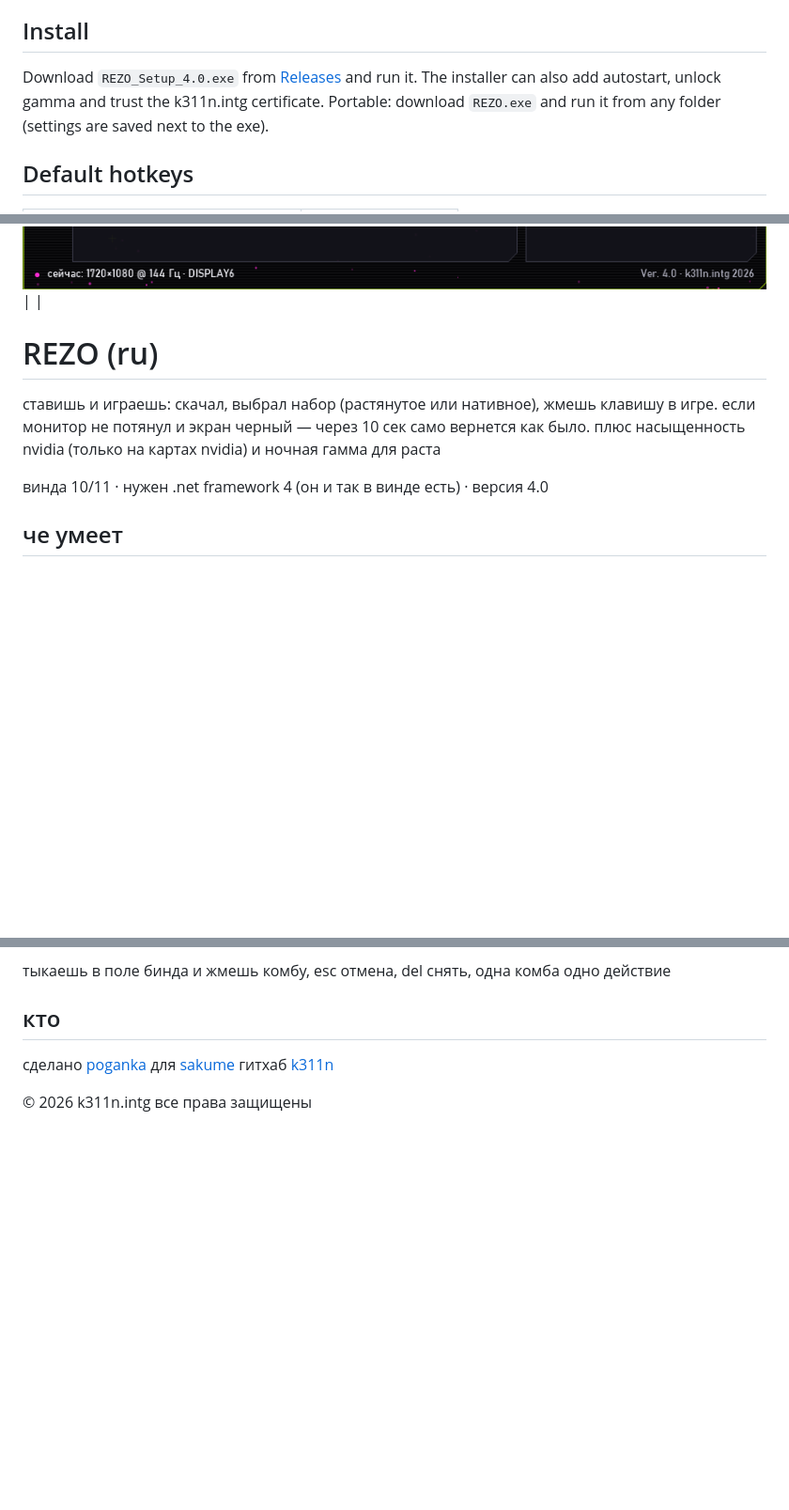
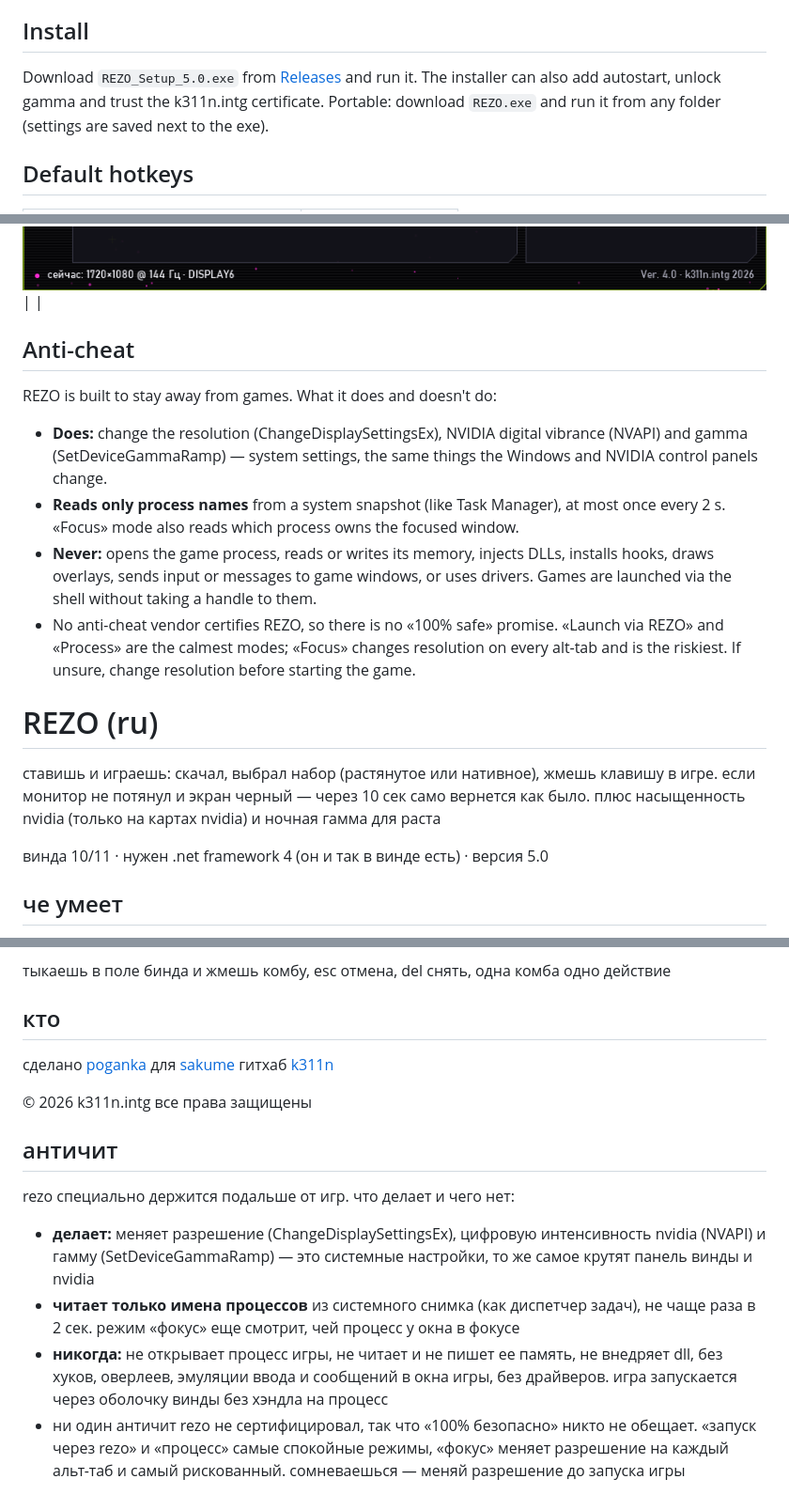
Before and after one commit to k311n/REZO, a Markdown page: README.md, 3 parts joined by grey strips. Shown at 94% size. Drawn GitHub-style; blank space fills up the shorter version.

```diff
--- a/README.md
+++ b/README.md
@@ -22,7 +23,7 @@ Windows 10/11 · .NET Framework 4.x (already in Windows) · v4.0 · NVIDIA satur
 - Installer with uninstaller, shortcuts, an Apps entry and a signed build (CN=k311n.intg)
 
 ## Install
-Download `REZO_Setup_4.0.exe` from [Releases](../../releases) and run it. The installer can also add autostart, unlock gamma and trust the k311n.intg certificate.
+Download `REZO_Setup_5.0.exe` from [Releases](../../releases) and run it. The installer can also add autostart, unlock gamma and trust the k311n.intg certificate.
 Portable: download `REZO.exe` and run it from any folder (settings are saved next to the exe).
 
 ## Default hotkeys
@@ -53,11 +55,18 @@ Click a hotkey field → press a combo. Esc cancels, Del clears. One combo = one
 | ![First start](screenshots/first-start.png) | ![Keep or revert](screenshots/keep-or-revert.png) |
 | ![About and feedback](screenshots/about.png) | |
+
+## Anti-cheat
+REZO is built to stay away from games. What it does and doesn't do:
+- **Does:** change the resolution (ChangeDisplaySettingsEx), NVIDIA digital vibrance (NVAPI) and gamma (SetDeviceGammaRamp) — system settings, the same things the Windows and NVIDIA control panels change.
+- **Reads only process names** from a system snapshot (like Task Manager), at most once every 2 s. «Focus» mode also reads which process owns the focused window.
+- **Never:** opens the game process, reads or writes its memory, injects DLLs, installs hooks, draws overlays, sends input or messages to game windows, or uses drivers. Games are launched via the shell without taking a handle to them.
+- No anti-cheat vendor certifies REZO, so there is no «100% safe» promise. «Launch via REZO» and «Process» are the calmest modes; «Focus» changes resolution on every alt-tab and is the riskiest. If unsure, change resolution before starting the game.
 
 # REZO (ru)
 
 ставишь и играешь: скачал, выбрал набор (растянутое или нативное), жмешь клавишу в игре. если монитор не потянул и экран черный — через 10 сек само вернется как было. плюс насыщенность nvidia (только на картах nvidia) и ночная гамма для раста
 
-винда 10/11 · нужен .net framework 4 (он и так в винде есть) · версия 4.0
+винда 10/11 · нужен .net framework 4 (он и так в винде есть) · версия 5.0
 
 ## че умеет
 - **слоты разрешений** — до 8 штук плюс дефолт, на каждый свой бинд, есть бинд по кругу, ▶ применяет сразу, слотам можно дать свое имя (параметры → слоты), оно видно в списке, в трее и в быстром доступе
@@ -93,3 +103,10 @@ Click a hotkey field → press a combo. Esc cancels, Del clears. One combo = one
 гитхаб [k311n](https://github.com/k311n)
 
 © 2026 k311n.intg все права защищены
+
+## античит
+rezo специально держится подальше от игр. что делает и чего нет:
+- **делает:** меняет разрешение (ChangeDisplaySettingsEx), цифровую интенсивность nvidia (NVAPI) и гамму (SetDeviceGammaRamp) — это системные настройки, то же самое крутят панель винды и nvidia
+- **читает только имена процессов** из системного снимка (как диспетчер задач), не чаще раза в 2 сек. режим «фокус» еще смотрит, чей процесс у окна в фокусе
+- **никогда:** не открывает процесс игры, не читает и не пишет ее память, не внедряет dll, без хуков, оверлеев, эмуляции ввода и сообщений в окна игры, без драйверов. игра запускается через оболочку винды без хэндла на процесс
+- ни один античит rezo не сертифицировал, так что «100% безопасно» никто не обещает. «запуск через rezo» и «процесс» самые спокойные режимы, «фокус» меняет разрешение на каждый альт-таб и самый рискованный. сомневаешься — меняй разрешение до запуска игры
```
Also changed, not shown: other parts of README.md (+6 -3 lines), CHANGELOG.md (+7 -0 lines), screenshots/profiles-en.png (added), screenshots/profiles-ru.png (added).
